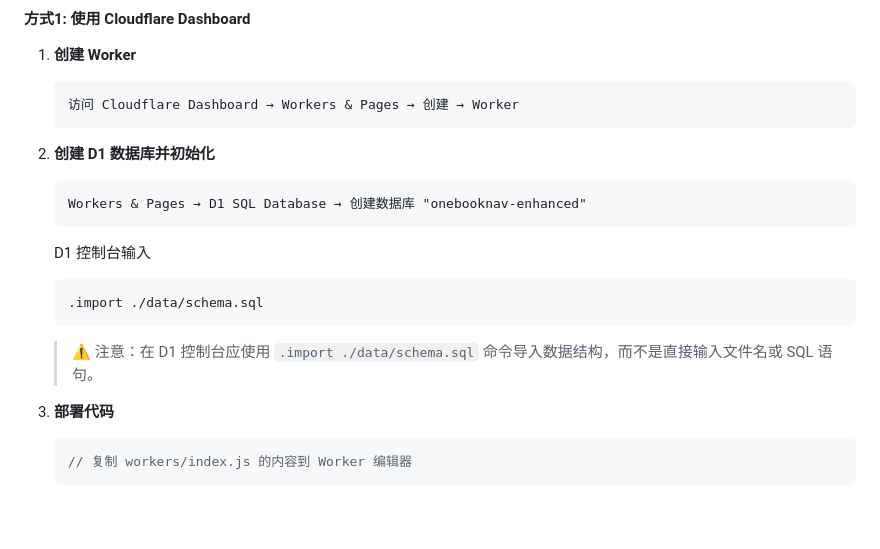
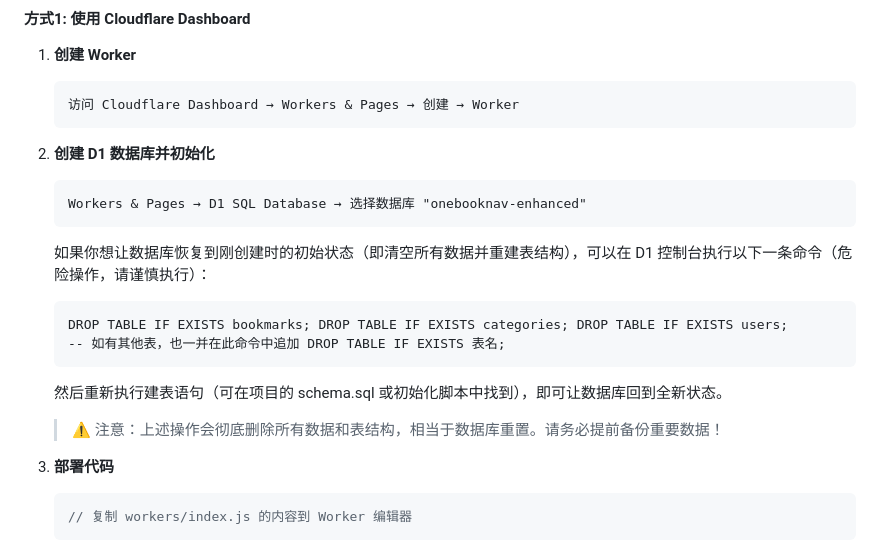
Before and after one commit to xingxinag/onebooknav, a Markdown page: README.md, the part around the change. GitHub-like rendering; blank space fills up the shorter version.

````diff
--- a/README.md
+++ b/README.md
@@ -49,13 +49,16 @@ OneBookNav Enhanced 是融合了 BookNav 和 OneNav 优秀特性的现代化书
 
 2. **创建 D1 数据库并初始化**
    ```
-   Workers & Pages → D1 SQL Database → 创建数据库 "onebooknav-enhanced"
+   Workers & Pages → D1 SQL Database → 选择数据库 "onebooknav-enhanced"
    ```
-   D1 控制台输入
+   如果你想让数据库恢复到刚创建时的初始状态（即清空所有数据并重建表结构），可以在 D1 控制台执行以下一条命令（危险操作，请谨慎执行）：
    ```
-   .import ./data/schema.sql
+   DROP TABLE IF EXISTS bookmarks; DROP TABLE IF EXISTS categories; DROP TABLE IF EXISTS users;
+   -- 如有其他表，也一并在此命令中追加 DROP TABLE IF EXISTS 表名;
    ```
-   > ⚠️ 注意：在 D1 控制台应使用 `.import ./data/schema.sql` 命令导入数据结构，而不是直接输入文件名或 SQL 语句。
+   然后重新执行建表语句（可在项目的 schema.sql 或初始化脚本中找到），即可让数据库回到全新状态。
+
+   > ⚠️ 注意：上述操作会彻底删除所有数据和表结构，相当于数据库重置。请务必提前备份重要数据！
 
 3. **部署代码**
    ```javascript
````
